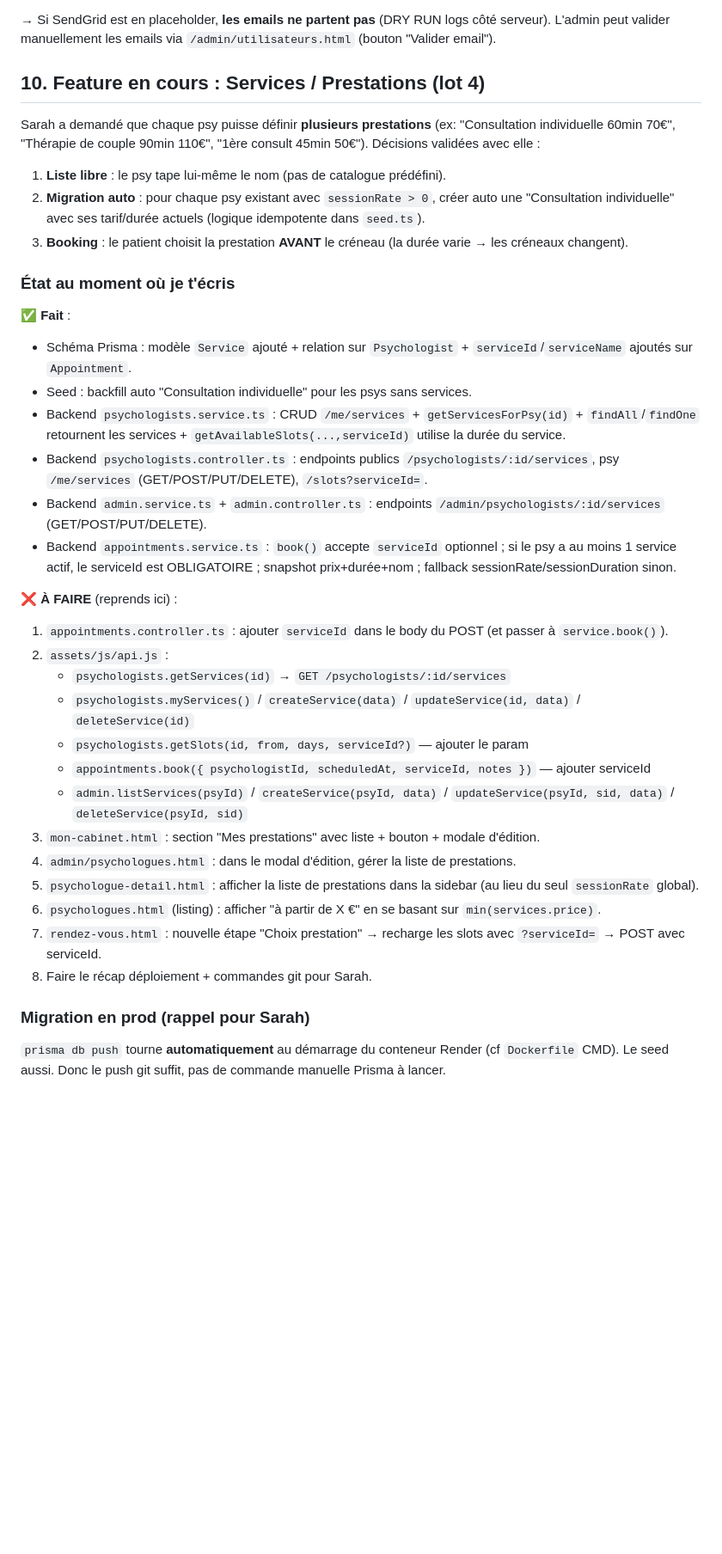
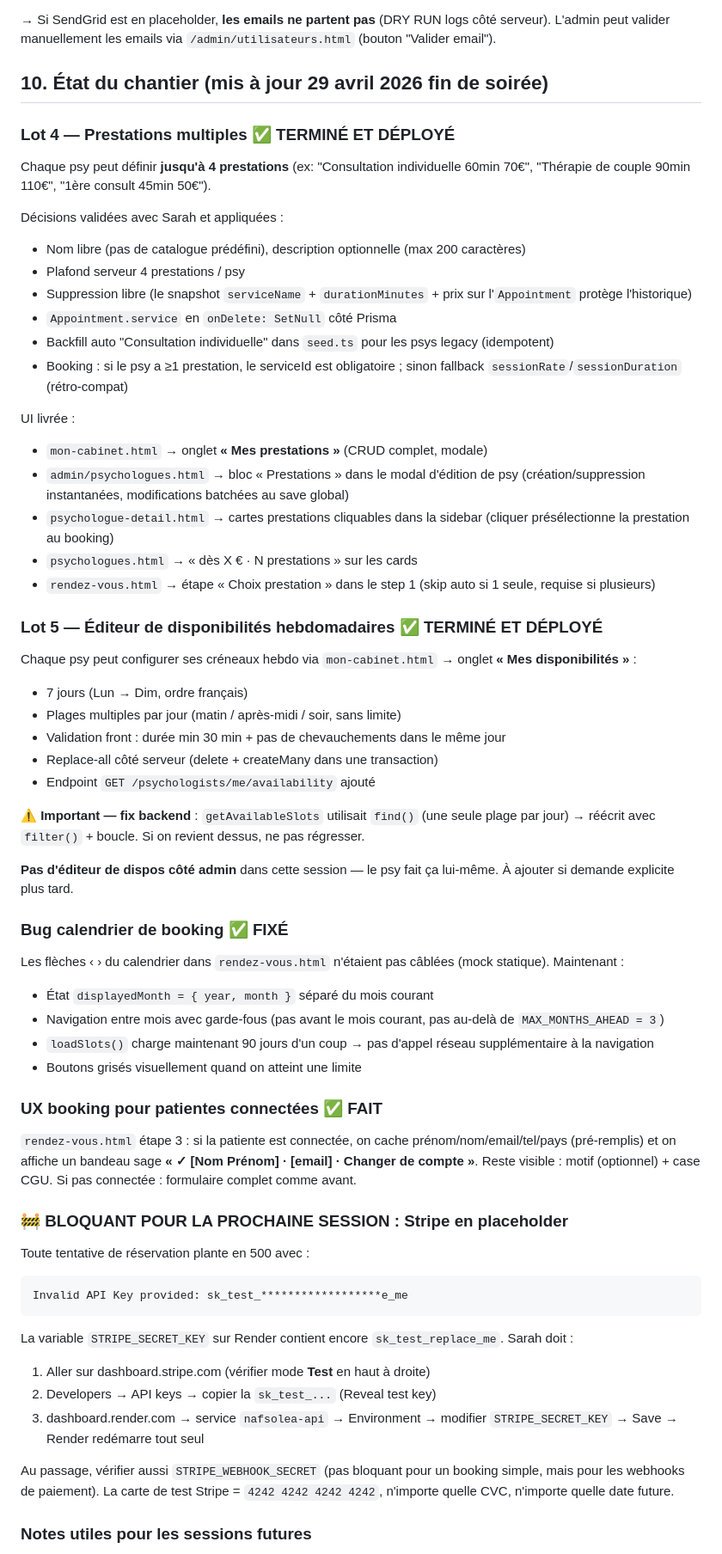
Before and after one commit to nafsolea/Nafsolea, a Markdown page: CLAUDE.md, the part around one of its changes. Shown at 86% size. Drawn GitHub-style; blank space fills up the shorter version.

Commit message:
Doc : mise à jour CLAUDE.md après lots 4 + 5 + bug calendrier + UX booking

````diff
--- a/CLAUDE.md
+++ b/CLAUDE.md
@@ -168,41 +170,65 @@ Placeholders restants en bêta : Stripe (sk_test_placeholder…), Daily.co, Send
 
 → Si SendGrid est en placeholder, **les emails ne partent pas** (DRY RUN logs côté serveur). L'admin peut valider manuellement les emails via `/admin/utilisateurs.html` (bouton "Valider email").
 
-## 10. Feature en cours : Services / Prestations (lot 4)
+## 10. État du chantier (mis à jour 29 avril 2026 fin de soirée)
 
-Sarah a demandé que chaque psy puisse définir **plusieurs prestations** (ex: "Consultation individuelle 60min 70€", "Thérapie de couple 90min 110€", "1ère consult 45min 50€"). Décisions validées avec elle :
+### Lot 4 — Prestations multiples ✅ TERMINÉ ET DÉPLOYÉ
 
-1. **Liste libre** : le psy tape lui-même le nom (pas de catalogue prédéfini).
-2. **Migration auto** : pour chaque psy existant avec `sessionRate > 0`, créer auto une "Consultation individuelle" avec ses tarif/durée actuels (logique idempotente dans `seed.ts`).
-3. **Booking** : le patient choisit la prestation **AVANT** le créneau (la durée varie → les créneaux changent).
+Chaque psy peut définir **jusqu'à 4 prestations** (ex: "Consultation individuelle 60min 70€", "Thérapie de couple 90min 110€", "1ère consult 45min 50€").
 
-### État au moment où je t'écris
+Décisions validées avec Sarah et appliquées :
+- Nom libre (pas de catalogue prédéfini), description optionnelle (max 200 caractères)
+- Plafond serveur 4 prestations / psy
+- Suppression libre (le snapshot `serviceName` + `durationMinutes` + prix sur l'`Appointment` protège l'historique)
+- `Appointment.service` en `onDelete: SetNull` côté Prisma
+- Backfill auto "Consultation individuelle" dans `seed.ts` pour les psys legacy (idempotent)
+- Booking : si le psy a ≥1 prestation, le serviceId est obligatoire ; sinon fallback `sessionRate`/`sessionDuration` (rétro-compat)
 
-✅ **Fait** :
+UI livrée :
+- `mon-cabinet.html` → onglet **« Mes prestations »** (CRUD complet, modale)
+- `admin/psychologues.html` → bloc « Prestations » dans le modal d'édition de psy (création/suppression instantanées, modifications batchées au save global)
+- `psychologue-detail.html` → cartes prestations cliquables dans la sidebar (cliquer présélectionne la prestation au booking)
+- `psychologues.html` → « dès X € · N prestations » sur les cards
+- `rendez-vous.html` → étape « Choix prestation » dans le step 1 (skip auto si 1 seule, requise si plusieurs)
 
-- Schéma Prisma : modèle `Service` ajouté + relation sur `Psychologist` + `serviceId`/`serviceName` ajoutés sur `Appointment`.
-- Seed : backfill auto "Consultation individuelle" pour les psys sans services.
-- Backend `psychologists.service.ts` : CRUD `/me/services` + `getServicesForPsy(id)` + `findAll`/`findOne` retournent les services + `getAvailableSlots(...,serviceId)` utilise la durée du service.
-- Backend `psychologists.controller.ts` : endpoints publics `/psychologists/:id/services`, psy `/me/services` (GET/POST/PUT/DELETE), `/slots?serviceId=`.
-- Backend `admin.service.ts` + `admin.controller.ts` : endpoints `/admin/psychologists/:id/services` (GET/POST/PUT/DELETE).
-- Backend `appointments.service.ts` : `book()` accepte `serviceId` optionnel ; si le psy a au moins 1 service actif, le serviceId est OBLIGATOIRE ; snapshot prix+durée+nom ; fallback sessionRate/sessionDuration sinon.
+### Lot 5 — Éditeur de disponibilités hebdomadaires ✅ TERMINÉ ET DÉPLOYÉ
 
-❌ **À FAIRE** (reprends ici) :
+Chaque psy peut configurer ses créneaux hebdo via `mon-cabinet.html` → onglet **« Mes disponibilités »** :
+- 7 jours (Lun → Dim, ordre français)
+- Plages multiples par jour (matin / après-midi / soir, sans limite)
+- Validation front : durée min 30 min + pas de chevauchements dans le même jour
+- Replace-all côté serveur (delete + createMany dans une transaction)
+- Endpoint `GET /psychologists/me/availability` ajouté
 
-1. `appointments.controller.ts` : ajouter `serviceId` dans le body du POST (et passer à `service.book()`).
-2. `assets/js/api.js` :
-   - `psychologists.getServices(id)` → `GET /psychologists/:id/services`
-   - `psychologists.myServices()` / `createService(data)` / `updateService(id, data)` / `deleteService(id)`
-   - `psychologists.getSlots(id, from, days, serviceId?)` — ajouter le param
-   - `appointments.book({ psychologistId, scheduledAt, serviceId, notes })` — ajouter serviceId
-   - `admin.listServices(psyId)` / `createService(psyId, data)` / `updateService(psyId, sid, data)` / `deleteService(psyId, sid)`
-3. `mon-cabinet.html` : section "Mes prestations" avec liste + bouton + modale d'édition.
-4. `admin/psychologues.html` : dans le modal d'édition, gérer la liste de prestations.
-5. `psychologue-detail.html` : afficher la liste de prestations dans la sidebar (au lieu du seul `sessionRate` global).
-6. `psychologues.html` (listing) : afficher "à partir de X €" en se basant sur `min(services.price)`.
-7. `rendez-vous.html` : nouvelle étape "Choix prestation" → recharge les slots avec `?serviceId=` → POST avec serviceId.
-8. Faire le récap déploiement + commandes git pour Sarah.
+⚠️ **Important — fix backend** : `getAvailableSlots` utilisait `find()` (une seule plage par jour) → réécrit avec `filter()` + boucle. Si on revient dessus, ne pas régresser.
 
-### Migration en prod (rappel pour Sarah)
+**Pas d'éditeur de dispos côté admin** dans cette session — le psy fait ça lui-même. À ajouter si demande explicite plus tard.
 
-`prisma db push` tourne **automatiquement** au démarrage du conteneur Render (cf `Dockerfile` CMD). Le seed aussi. Donc le push git suffit, pas de commande manuelle Prisma à lancer.
+### Bug calendrier de booking ✅ FIXÉ
+
+Les flèches ‹ › du calendrier dans `rendez-vous.html` n'étaient pas câblées (mock statique). Maintenant :
+- État `displayedMonth = { year, month }` séparé du mois courant
+- Navigation entre mois avec garde-fous (pas avant le mois courant, pas au-delà de `MAX_MONTHS_AHEAD = 3`)
+- `loadSlots()` charge maintenant 90 jours d'un coup → pas d'appel réseau supplémentaire à la navigation
+- Boutons grisés visuellement quand on atteint une limite
+
+### UX booking pour patientes connectées ✅ FAIT
+
+`rendez-vous.html` étape 3 : si la patiente est connectée, on cache prénom/nom/email/tel/pays (pré-remplis) et on affiche un bandeau sage **« ✓ [Nom Prénom] · [email] · Changer de compte »**. Reste visible : motif (optionnel) + case CGU. Si pas connectée : formulaire complet comme avant.
+
+### 🚧 BLOQUANT POUR LA PROCHAINE SESSION : Stripe en placeholder
+
+Toute tentative de réservation plante en 500 avec :
+```
+Invalid API Key provided: sk_test_******************e_me
+```
+
+La variable `STRIPE_SECRET_KEY` sur Render contient encore `sk_test_replace_me`. Sarah doit :
+1. Aller sur dashboard.stripe.com (vérifier mode **Test** en haut à droite)
+2. Developers → API keys → copier la `sk_test_...` (Reveal test key)
+3. dashboard.render.com → service `nafsolea-api` → Environment → modifier `STRIPE_SECRET_KEY` → Save → Render redémarre tout seul
+
+Au passage, vérifier aussi `STRIPE_WEBHOOK_SECRET` (pas bloquant pour un booking simple, mais pour les webhooks de paiement). La carte de test Stripe = `4242 4242 4242 4242`, n'importe quelle CVC, n'importe quelle date future.
+
+### Notes utiles pour les sessions futures
+
````
Also changed, not shown: other parts of CLAUDE.md (+17 -0 lines).
